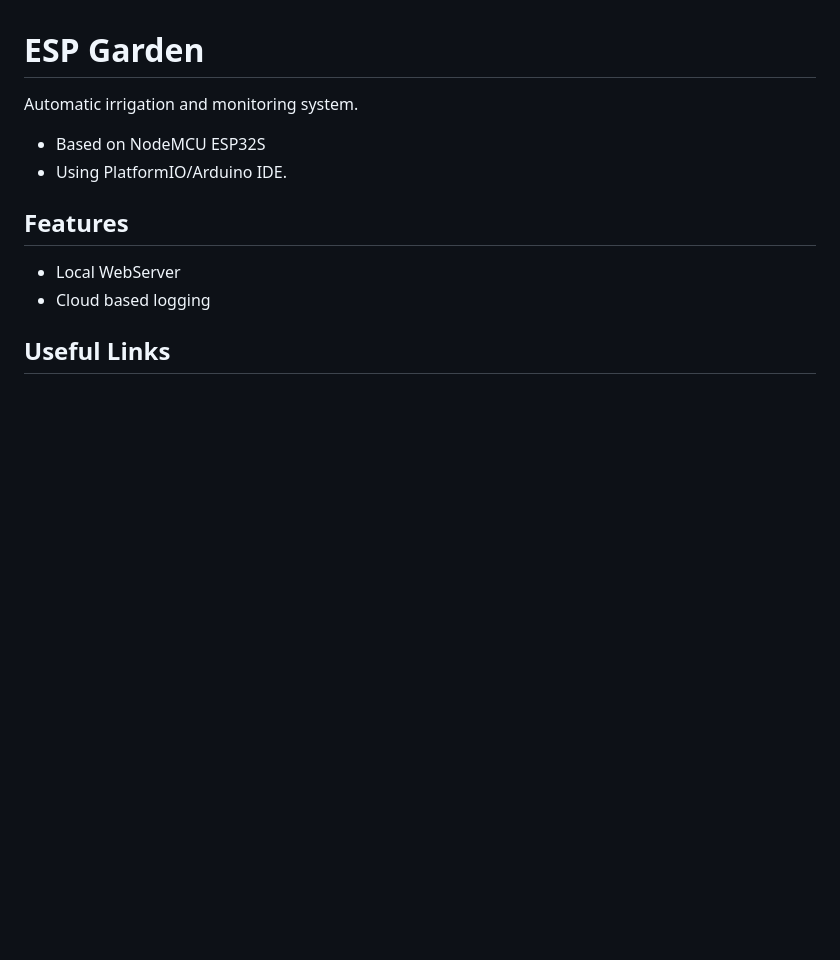
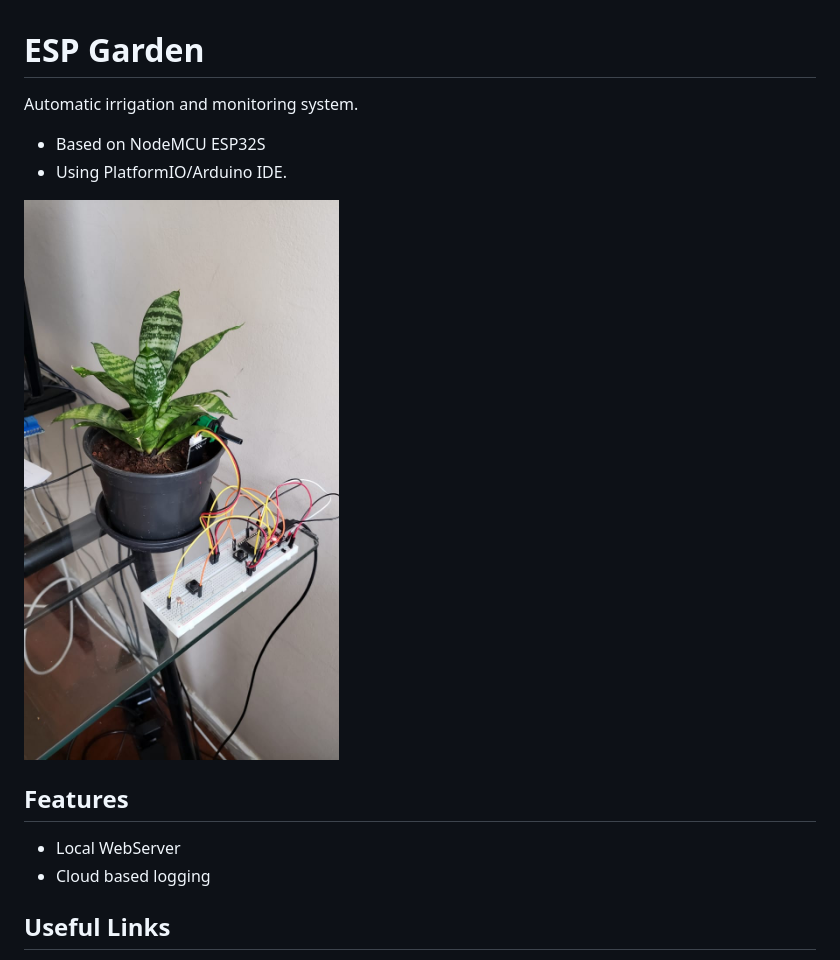
Before and after one commit to andrenepomuceno/esp_garden, a Markdown page: README.md, the part around the change. GitHub-like rendering; pictures changed too: docs/2021-05-01_15.02.36.jpeg (added); blank space fills up the shorter version.

Commit message:
Folders organization

```diff
--- a/README.md
+++ b/README.md
@@ -3,6 +3,8 @@
 Automatic irrigation and monitoring system.
 - Based on NodeMCU ESP32S
 - Using PlatformIO/Arduino IDE.
+
+![First Protype](docs/2021-05-01_15.02.36.jpeg)
 
 ## Features
 
```
Also changed, not shown: docs/nodemcu_32s_pin.png (renamed from nodemcu-32s/docs/nodemcu_32s_pin.png), docs/nodemcu_32s_sch.png (renamed from nodemcu-32s/docs/nodemcu_32s_sch.png).
